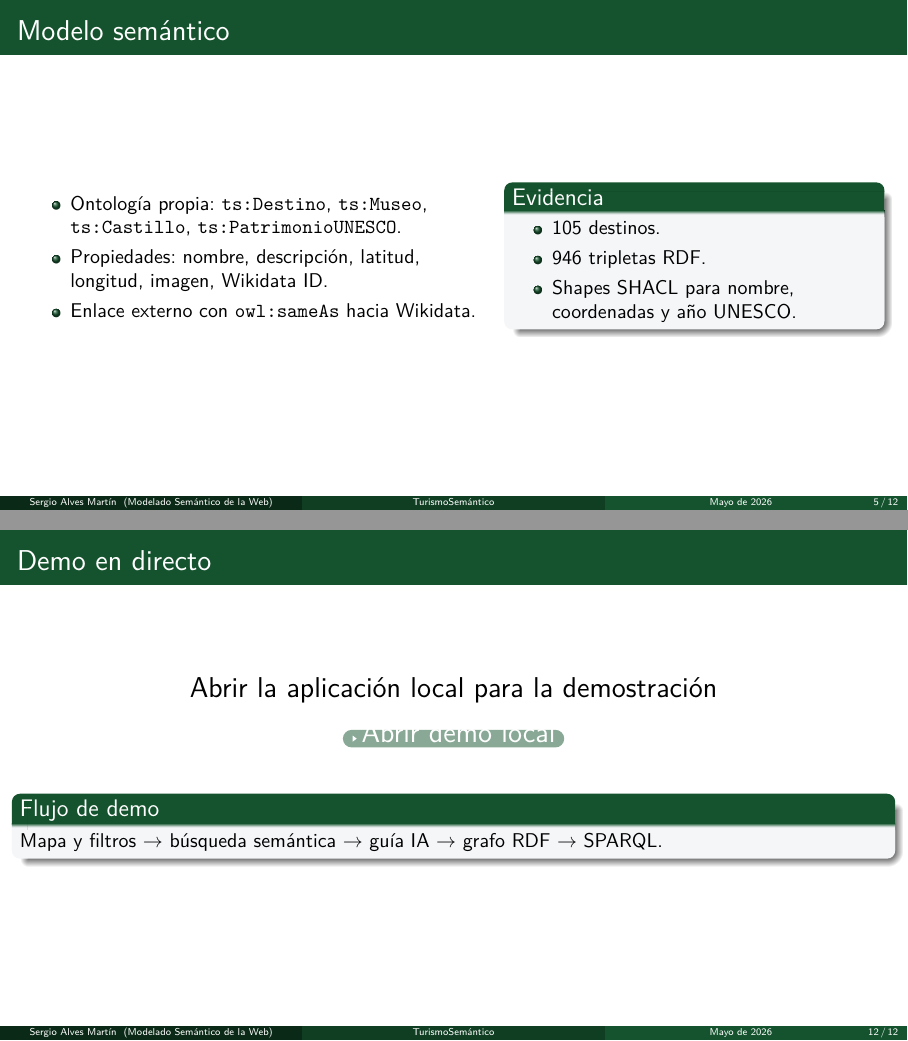
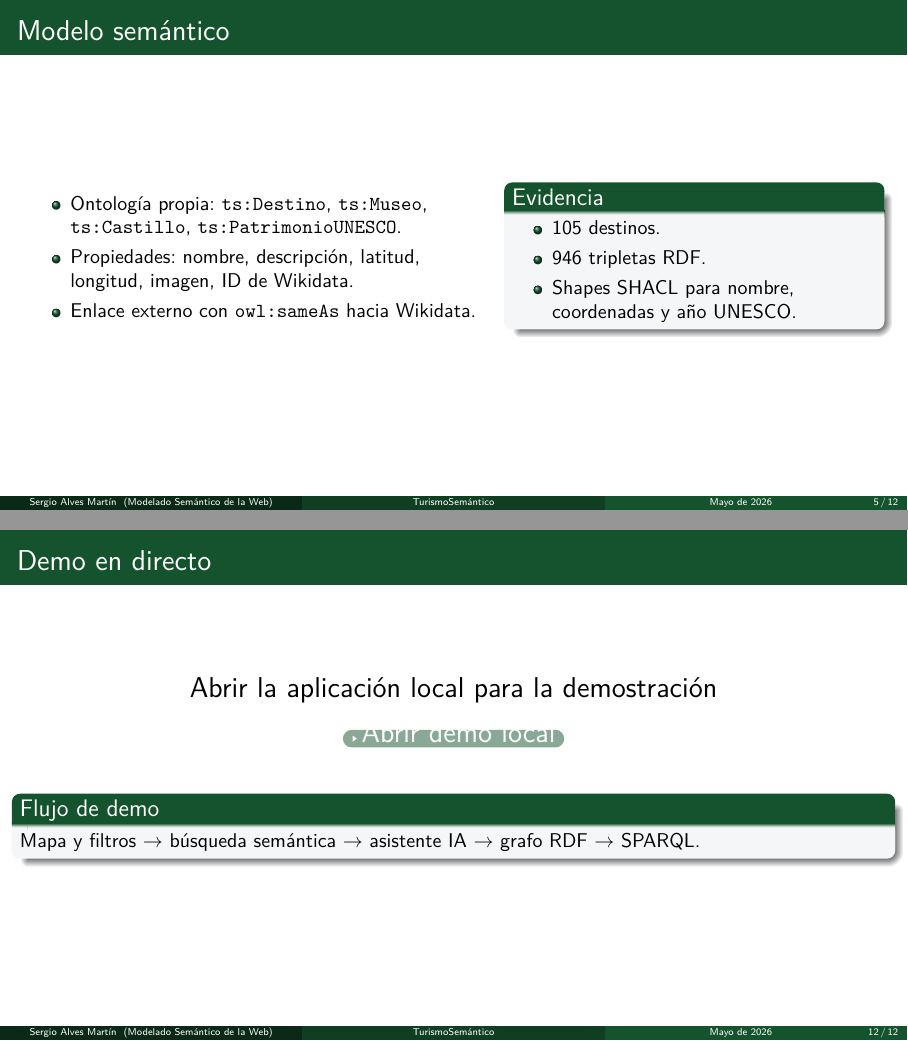
Before and after one commit to SergioAlvesMar5/ProjectoFinal_MSW_TurismoSemantico, LaTeX slides (presentacion/presentacion.tex): pages 5 and 12 of 12, joined at a grey line. Compiled offline with pdfLaTeX.

Commit message:
presentacion v3

```diff
--- a/presentacion/presentacion.tex
+++ b/presentacion/presentacion.tex
@@ -98,7 +98,7 @@
     \column{0.52\textwidth}
     \begin{itemize}
       \item Ontología propia: \texttt{ts:Destino}, \texttt{ts:Museo}, \texttt{ts:Castillo}, \texttt{ts:PatrimonioUNESCO}.
-      \item Propiedades: nombre, descripción, latitud, longitud, imagen, Wikidata ID.
+      \item Propiedades: nombre, descripción, latitud, longitud, imagen, ID de Wikidata.
       \item Enlace externo con \texttt{owl:sameAs} hacia Wikidata.
     \end{itemize}
     \column{0.42\textwidth}
@@ -183,7 +183,7 @@
 
   \vspace{0.55cm}
   \begin{block}{Flujo de demo}
-    Mapa y filtros \(\rightarrow\) búsqueda semántica \(\rightarrow\) guía IA \(\rightarrow\) grafo RDF \(\rightarrow\) SPARQL.
+    Mapa y filtros \(\rightarrow\) búsqueda semántica \(\rightarrow\) asistente IA \(\rightarrow\) grafo RDF \(\rightarrow\) SPARQL.
   \end{block}
 
   \vfill
```
Also changed, not shown: presentacion/presentacion.pdf, presentacion/presentacion.tex (2 more changed lines).
